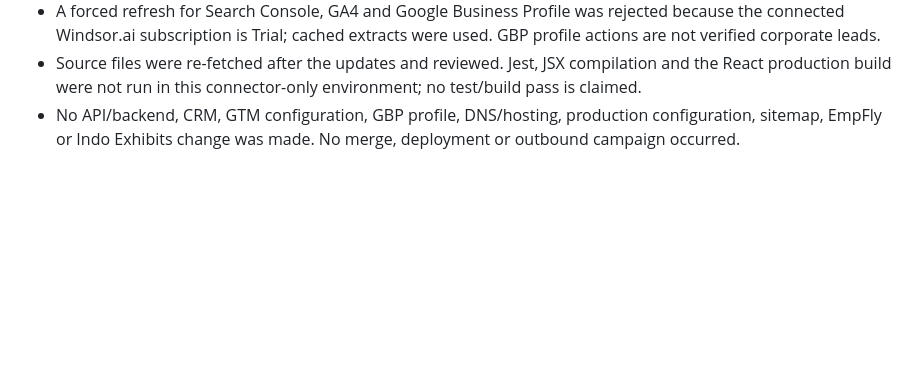
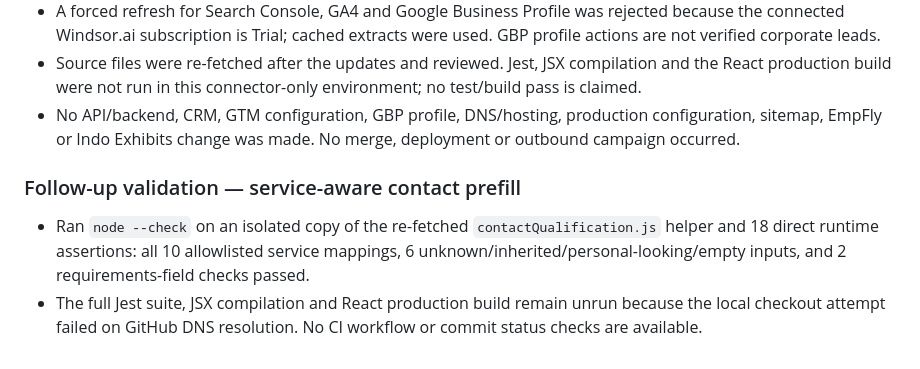
Before and after one commit to expressearth-mice/Expressearth-website, a Markdown page: SEO_CHANGELOG.md, the part around the change. Drawn GitHub-style; blank space fills up the shorter version.

Commit message:
Record isolated runtime checks for service-aware contact prefill

```diff
--- a/SEO_CHANGELOG.md
+++ b/SEO_CHANGELOG.md
@@ -545,3 +545,8 @@
 - A forced refresh for Search Console, GA4 and Google Business Profile was rejected because the connected Windsor.ai subscription is Trial; cached extracts were used. GBP profile actions are not verified corporate leads.
 - Source files were re-fetched after the updates and reviewed. Jest, JSX compilation and the React production build were not run in this connector-only environment; no test/build pass is claimed.
 - No API/backend, CRM, GTM configuration, GBP profile, DNS/hosting, production configuration, sitemap, EmpFly or Indo Exhibits change was made. No merge, deployment or outbound campaign occurred.
+
+### Follow-up validation — service-aware contact prefill
+
+- Ran `node --check` on an isolated copy of the re-fetched `contactQualification.js` helper and 18 direct runtime assertions: all 10 allowlisted service mappings, 6 unknown/inherited/personal-looking/empty inputs, and 2 requirements-field checks passed.
+- The full Jest suite, JSX compilation and React production build remain unrun because the local checkout attempt failed on GitHub DNS resolution. No CI workflow or commit status checks are available.
```
